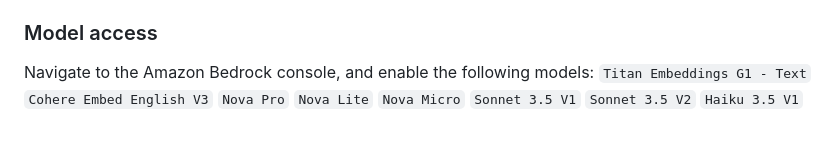
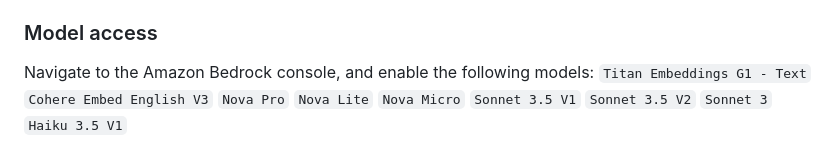
Before and after one commit to danielcandcle27-crypto/guidance-for-multi-agent-orchestration-on-aws, a Markdown page: README.md, the part around the change. GitHub-like rendering.

```diff
--- a/README.md
+++ b/README.md
@@ -130,6 +130,7 @@ Navigate to the Amazon Bedrock console, and enable the following models:
 `Nova Micro`
 `Sonnet 3.5 V1`
 `Sonnet 3.5 V2`
+`Sonnet 3`
 `Haiku 3.5 V1`
 
 ![Diagram](images/model_access.png)
```
